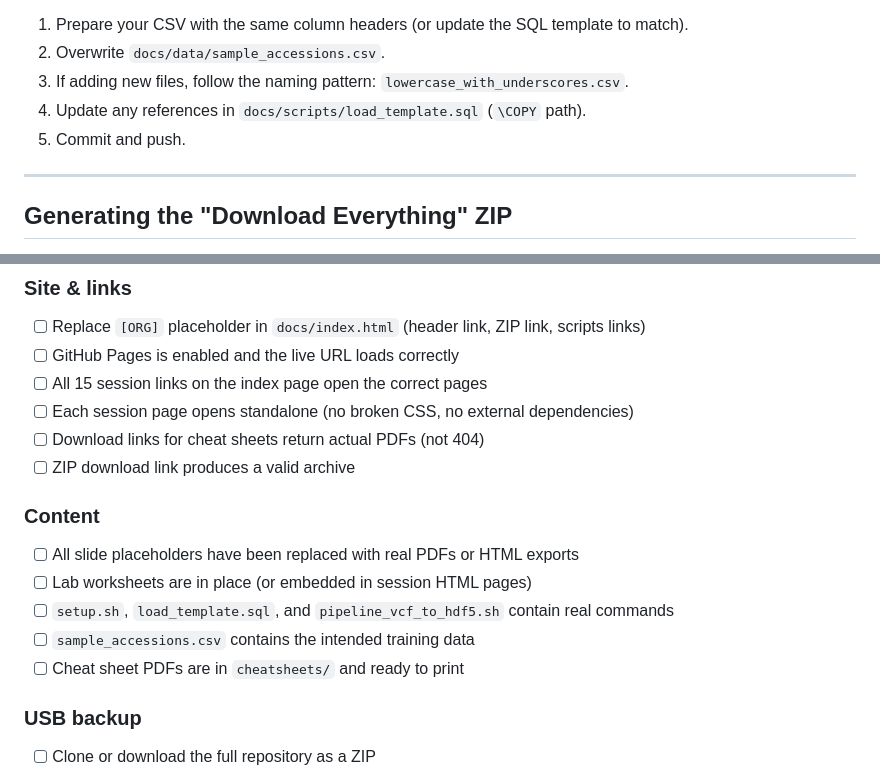
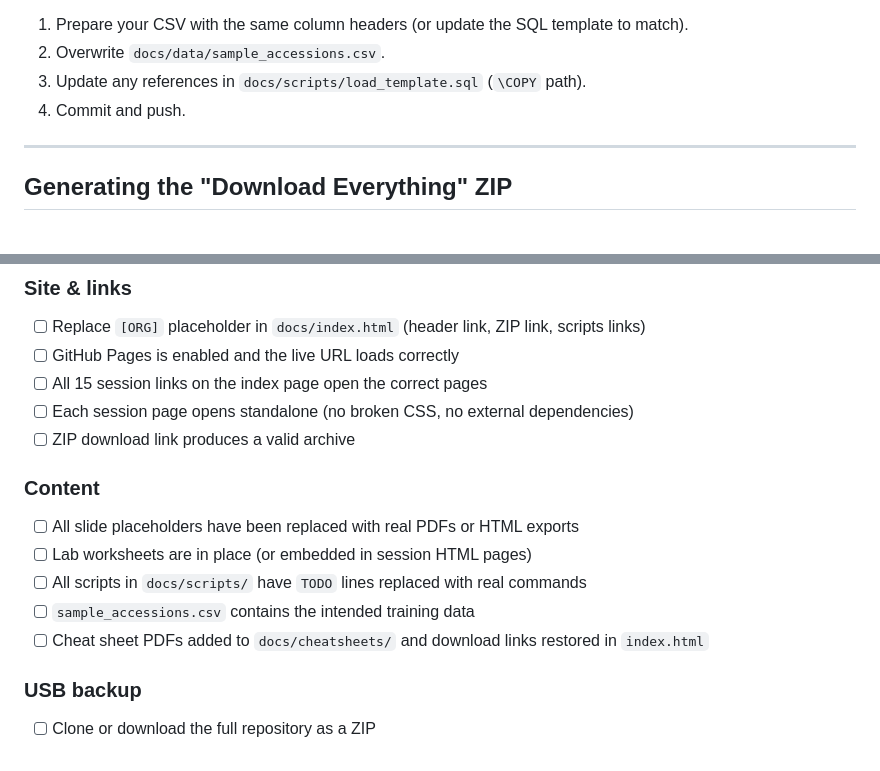
Before and after one commit to 1K1RG/database-training-workshop-2026, a Markdown page: README.md, 2 parts joined by grey strips. Rendered like a GitHub page.

```diff
--- a/README.md
+++ b/README.md
@@ -149,8 +173,7 @@ To replace with real training data:
 1. Prepare your CSV with the same column headers (or update the SQL template to match).
 2. Overwrite `docs/data/sample_accessions.csv`.
-3. If adding new files, follow the naming pattern: `lowercase_with_underscores.csv`.
-4. Update any references in `docs/scripts/load_template.sql` (`\COPY` path).
-5. Commit and push.
+3. Update any references in `docs/scripts/load_template.sql` (`\COPY` path).
+4. Commit and push.
 
 ---
 
@@ -211,15 +234,14 @@ Run through this 48 hours before the training.
 - [ ] GitHub Pages is enabled and the live URL loads correctly
 - [ ] All 15 session links on the index page open the correct pages
 - [ ] Each session page opens standalone (no broken CSS, no external dependencies)
-- [ ] Download links for cheat sheets return actual PDFs (not 404)
 - [ ] ZIP download link produces a valid archive
 
 ### Content
 - [ ] All slide placeholders have been replaced with real PDFs or HTML exports
 - [ ] Lab worksheets are in place (or embedded in session HTML pages)
-- [ ] `setup.sh`, `load_template.sql`, and `pipeline_vcf_to_hdf5.sh` contain real commands
+- [ ] All scripts in `docs/scripts/` have `TODO` lines replaced with real commands
 - [ ] `sample_accessions.csv` contains the intended training data
-- [ ] Cheat sheet PDFs are in `cheatsheets/` and ready to print
+- [ ] Cheat sheet PDFs added to `docs/cheatsheets/` and download links restored in `index.html`
 
 ### USB backup
 - [ ] Clone or download the full repository as a ZIP
```
Also changed, not shown: other parts of README.md (+38 -14 lines).
